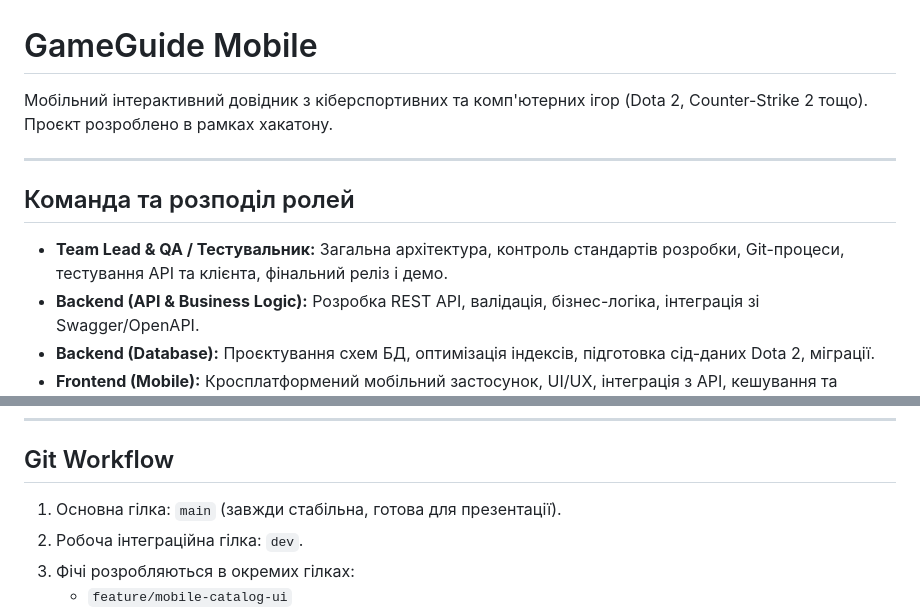
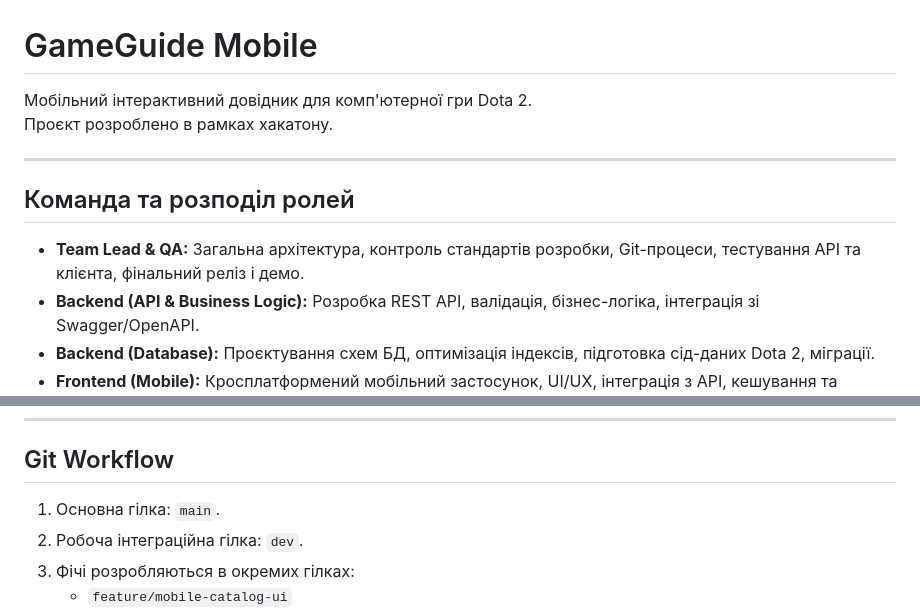
Before and after one commit to rei968/hakatone, a Markdown page: README.md, 2 parts joined by grey strips. Drawn GitHub-style.

Commit message:
Revise README for project details and team roles
Updated project description and team roles in README.

```diff
--- a/README.md
+++ b/README.md
@@ -1,13 +1,13 @@
 #  GameGuide Mobile
 
-Мобільний інтерактивний довідник з кіберспортивних та комп'ютерних ігор (Dota 2, Counter-Strike 2 тощо).
+Мобільний інтерактивний довідник для комп'ютерної гри Dota 2.
 Проєкт розроблено в рамках хакатону.
 
 ---
 
 ##  Команда та розподіл ролей
 
-- **Team Lead & QA / Тестувальник:** Загальна архітектура, контроль стандартів розробки, Git-процеси, тестування API та клієнта, фінальний реліз і демо.
+- **Team Lead & QA:** Загальна архітектура, контроль стандартів розробки, Git-процеси, тестування API та клієнта, фінальний реліз і демо.
 - **Backend (API & Business Logic):** Розробка REST API, валідація, бізнес-логіка, інтеграція зі Swagger/OpenAPI.
 - **Backend (Database):** Проєктування схем БД, оптимізація індексів, підготовка сід-даних Dota 2, міграції.
 - **Frontend (Mobile):** Кросплатформений мобільний застосунок, UI/UX, інтеграція з API, кешування та підтримка офлайн-режиму.
@@ -48,7 +48,7 @@ hakatone/
 
 ##  Git Workflow
 
-1. Основна гілка: `main` (завжди стабільна, готова для презентації).
+1. Основна гілка: `main`.
 2. Робоча інтеграційна гілка: `dev`.
 3. Фічі розробляються в окремих гілках:
    - `feature/mobile-catalog-ui`
```
